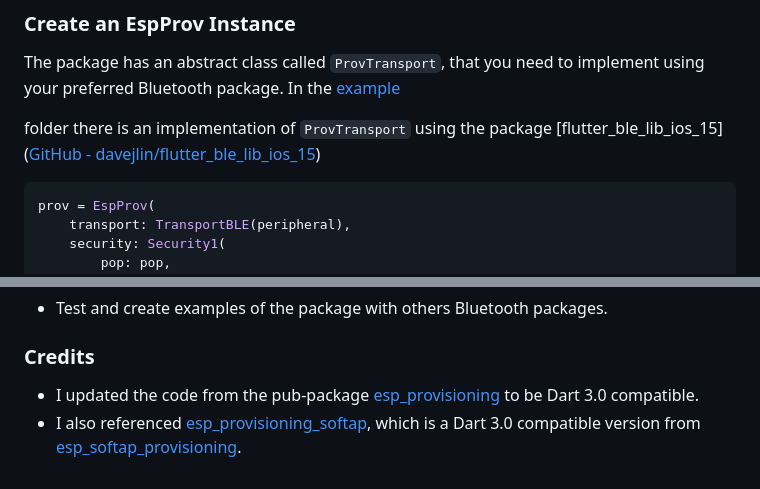
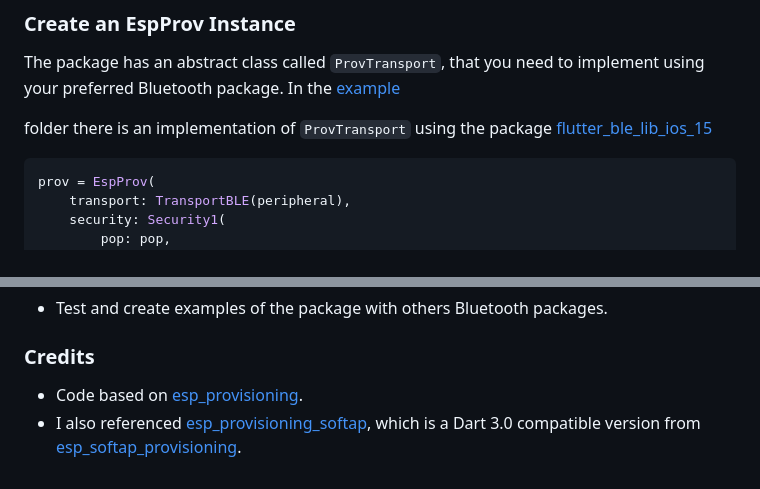
Before and after one commit to ogabrielinacio/esp_provisioning_ble, a Markdown page: README.md, 2 parts joined by grey strips. GitHub-like rendering.

Commit message:
docs: update README

````diff
--- a/README.md
+++ b/README.md
@@ -8,7 +8,7 @@ A library for provisioning a ESP32 with Bluetooth BLE
 
 The package has an abstract class called `ProvTransport`, that you need to implement using your preferred Bluetooth package. In the [example](https://github.com/ogabrielinacio/esp_provisioning_ble/tree/main/example)
 
-folder there is an implementation of `ProvTransport` using the package [flutter_ble_lib_ios_15]([GitHub - davejlin/flutter_ble_lib_ios_15](https://github.com/davejlin/flutter_ble_lib_ios_15))
+folder there is an implementation of `ProvTransport` using the package [flutter_ble_lib_ios_15](https://github.com/davejlin/flutter_ble_lib_ios_15)
 
 ```dart
 prov = EspProv(
@@ -189,5 +189,5 @@ Last update: 10/06/2023 (Octorber 6, 2023).
 
 ### Credits
 
-- I updated the code from the pub-package [esp_provisioning](https://github.com/unicloudvn/esp_provisioning/tree/master) to be Dart 3.0 compatible.
+- Code based on [esp_provisioning](https://github.com/unicloudvn/esp_provisioning/tree/master).
 - I also referenced [esp_provisioning_softap](https://github.com/nicop2000/esp_provisioning_softap), which is a Dart 3.0 compatible version from [esp_softap_provisioning](https://github.com/omert08/esp_softap_provisioning).
````
